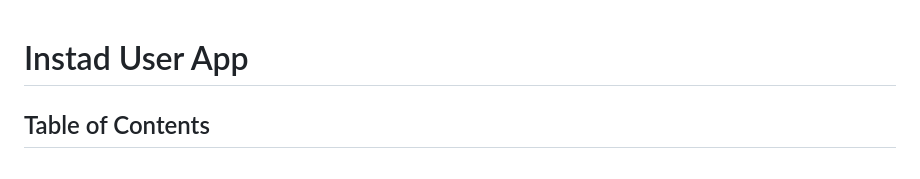
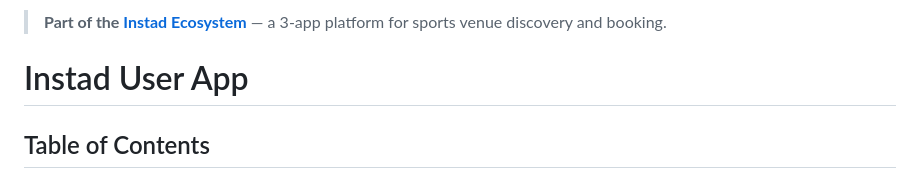
Before and after one commit to thisisyoussef/instad_user, a Markdown page: README.md, the part around the change. Drawn GitHub-style.

Commit message:
Add Instad ecosystem cross-reference

```diff
--- a/README.md
+++ b/README.md
@@ -1,3 +1,5 @@
+> **Part of the [Instad Ecosystem](https://github.com/thisisyoussef/instad)** — a 3-app platform for sports venue discovery and booking.
+
 # Instad User App
 
 ## Table of Contents
```
